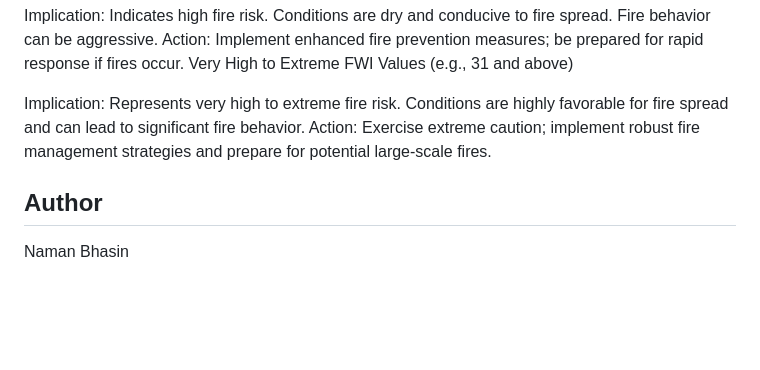
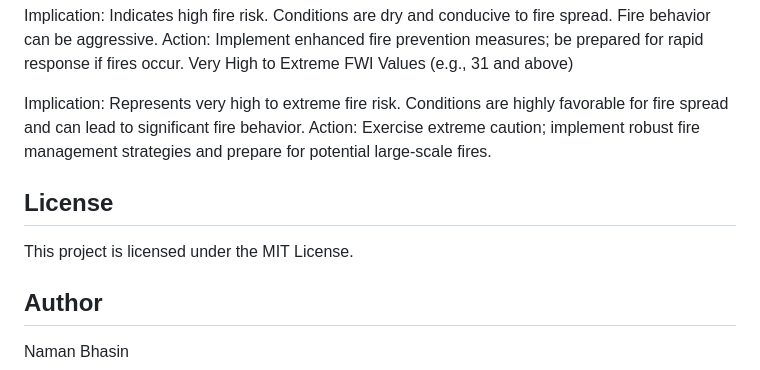
Before and after one commit to GamingFate/Batman-Forest-Fire-Prediction-, a Markdown page: README.md, the part around the change. Rendered like a GitHub page; blank space fills up the shorter version.

```diff
--- a/README.md
+++ b/README.md
@@ -119,6 +119,9 @@ Very High to Extreme FWI Values (e.g., 31 and above)
 Implication: Represents very high to extreme fire risk. Conditions are highly favorable for fire spread and can lead to significant fire behavior.
 Action: Exercise extreme caution; implement robust fire management strategies and prepare for potential large-scale fires.
 
+## License
+This project is licensed under the MIT License.
+
 ## Author
 
 Naman Bhasin
```
